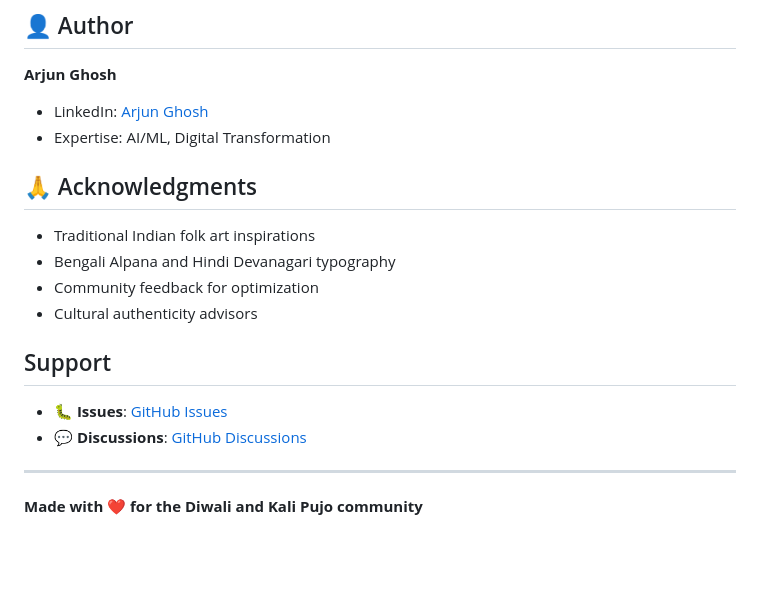
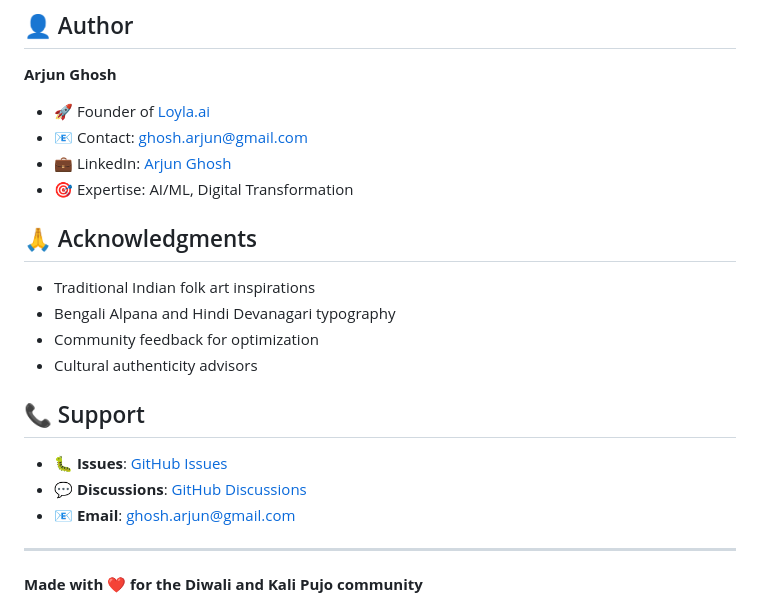
Before and after one commit to arjunghosh/Diwali-Kali-Puja-AI-Poster-Prompt, a Markdown page: README.md, the part around the change. GitHub-like rendering; blank space fills up the shorter version.

Commit message:
Add author contact information and Loyla.ai founder details

```diff
--- a/README.md
+++ b/README.md
@@ -158,8 +158,10 @@ Original source: https://github.com/arjunghosh/Diwali-Kali-Puja-AI-Poster-Prompt
 ## 👤 Author
 
 **Arjun Ghosh**
-- LinkedIn: [Arjun Ghosh](https://linkedin.com/in/arjunghosh)
-- Expertise: AI/ML, Digital Transformation
+- 🚀 Founder of [Loyla.ai](https://loyla.ai)
+- 📧 Contact: [ghosh.arjun@gmail.com](mailto:ghosh.arjun@gmail.com)
+- 💼 LinkedIn: [Arjun Ghosh](https://linkedin.com/in/arjunghosh)
+- 🎯 Expertise: AI/ML, Digital Transformation
 
 ## 🙏 Acknowledgments
 
@@ -168,10 +170,11 @@ Original source: https://github.com/arjunghosh/Diwali-Kali-Puja-AI-Poster-Prompt
 - Community feedback for optimization
 - Cultural authenticity advisors
 
-##  Support
+## 📞 Support
 
 - 🐛 **Issues**: [GitHub Issues](https://github.com/arjunghosh/Diwali-Kali-Puja-AI-Poster-Prompt/issues)
 - 💬 **Discussions**: [GitHub Discussions](https://github.com/arjunghosh/Diwali-Kali-Puja-AI-Poster-Prompt/discussions)
+- 📧 **Email**: [ghosh.arjun@gmail.com](mailto:ghosh.arjun@gmail.com)
 
 ---
 
```
